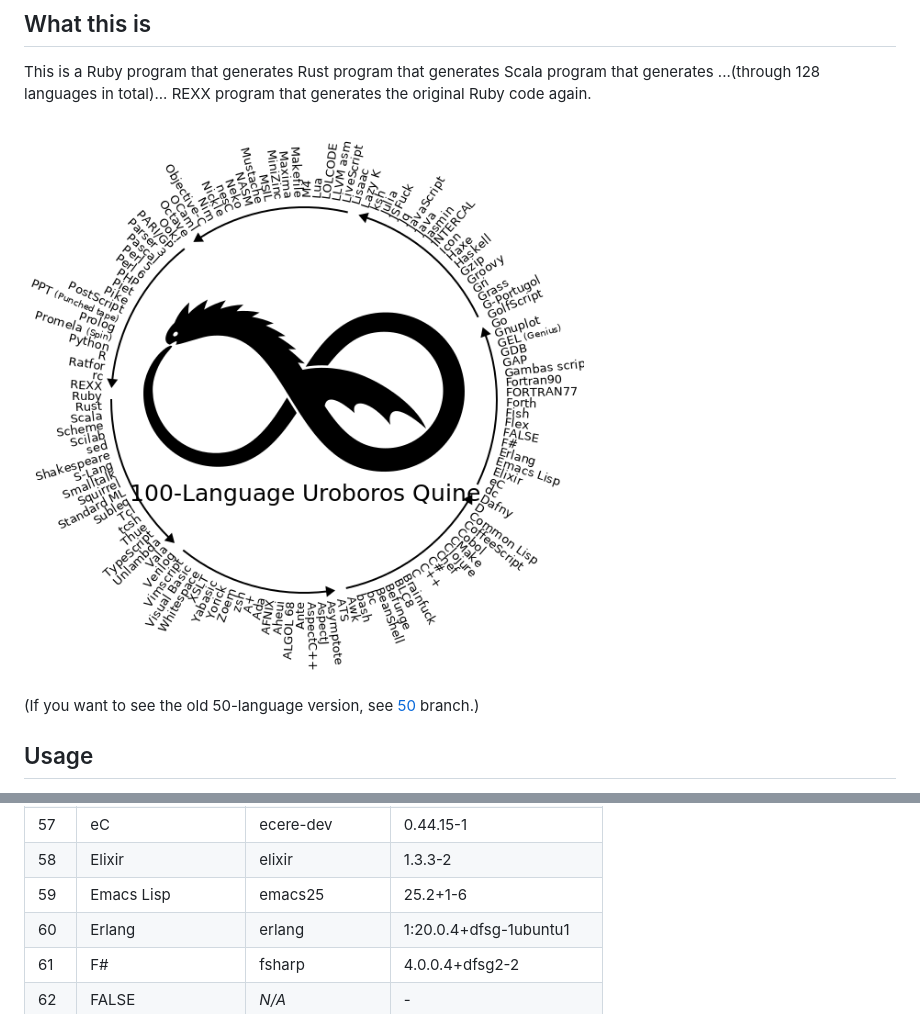
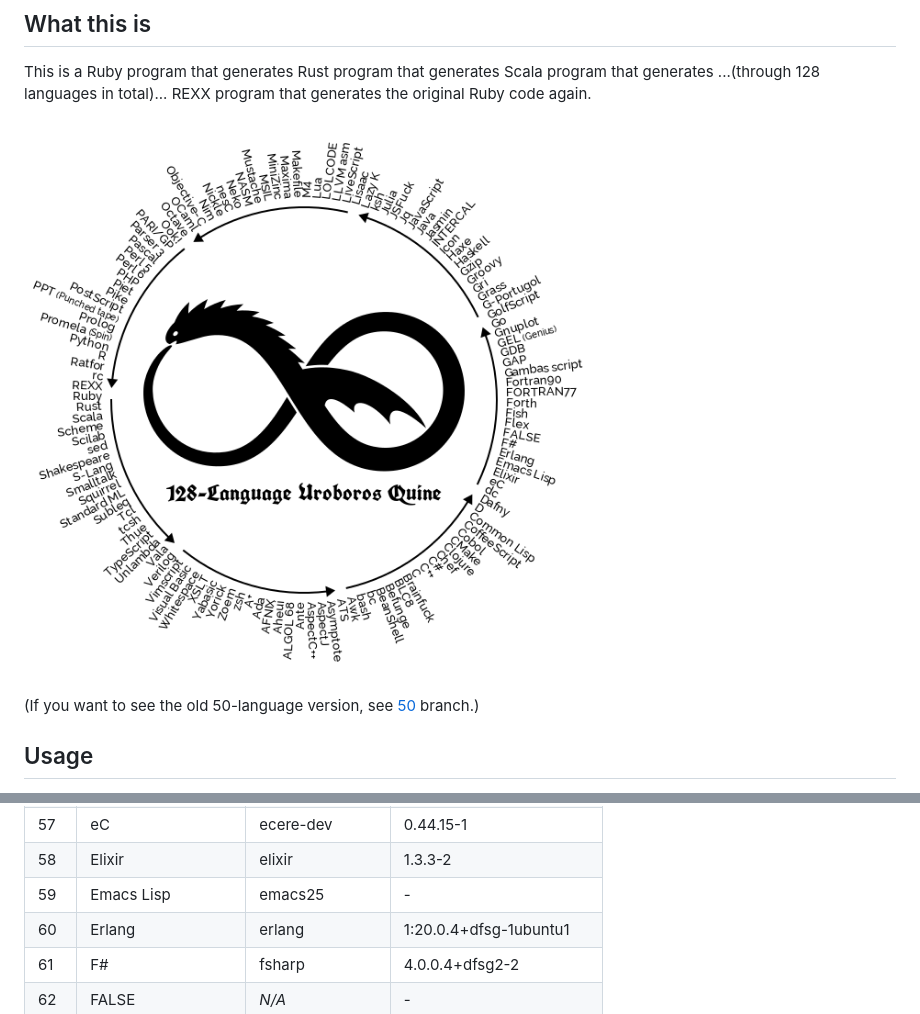
Before and after one commit to mame/quine-relay, a Markdown page: README.md, 2 parts joined by grey strips. Rendered like a GitHub page; pictures changed too: langs.png.

```diff
--- a/README.md
+++ b/README.md
@@ -270,7 +270,7 @@ I used the following Ubuntu deb packages to test this program.
 56  |dc                 |dc              |1.06.95-9build2
 57  |eC                 |ecere-dev       |0.44.15-1
 58  |Elixir             |elixir          |1.3.3-2
-59  |Emacs Lisp         |emacs25         |25.2+1-6
+59  |Emacs Lisp         |emacs25         |-
 60  |Erlang             |erlang          |1:20.0.4+dfsg-1ubuntu1
 61  |F#                 |fsharp          |4.0.0.4+dfsg2-2
 62  |FALSE              |*N/A*           |-
```
Also changed, not shown: 2 other files.
